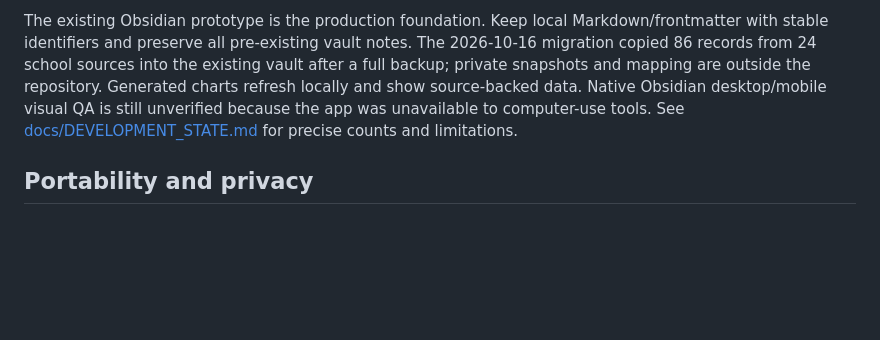
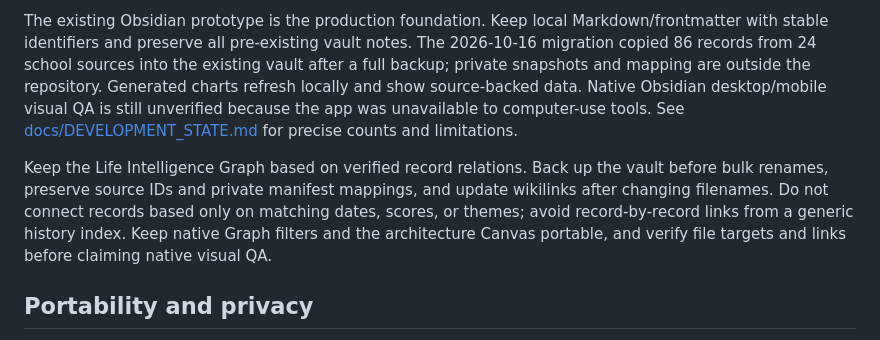
Before and after one commit to zhihao21/personal-ai-os-v4, a Markdown page: AGENTS.md, the part around the change. GitHub-like rendering; blank space fills up the shorter version.

```diff
--- a/AGENTS.md
+++ b/AGENTS.md
@@ -20,6 +20,8 @@ Use Obsidian for life work. Calendar, Gmail, Drive, GitHub, Codex, and Gemini in
 
 The existing Obsidian prototype is the production foundation. Keep local Markdown/frontmatter with stable identifiers and preserve all pre-existing vault notes. The 2026-10-16 migration copied 86 records from 24 school sources into the existing vault after a full backup; private snapshots and mapping are outside the repository. Generated charts refresh locally and show source-backed data. Native Obsidian desktop/mobile visual QA is still unverified because the app was unavailable to computer-use tools. See [docs/DEVELOPMENT_STATE.md](docs/DEVELOPMENT_STATE.md) for precise counts and limitations.
 
+Keep the Life Intelligence Graph based on verified record relations. Back up the vault before bulk renames, preserve source IDs and private manifest mappings, and update wikilinks after changing filenames. Do not connect records based only on matching dates, scores, or themes; avoid record-by-record links from a generic history index. Keep native Graph filters and the architecture Canvas portable, and verify file targets and links before claiming native visual QA.
+
 ## Portability and privacy
 
 Obsidian Markdown and relative links are the portable primary format. Never hardcode account-specific tokens or Notion page/database/data-source/workspace IDs in application logic. Keep source mappings and credentials in private external configuration. Preserve all experimental-period records, stable identifiers, source timestamps, original metadata, relations, and attachments wherever available. Document unavailable metadata and Notion API/export limits; keep backups and restoration evidence. Never commit personal records, private mappings, vault contents, exports, tokens, or credentials.
```
Also changed, not shown: docs/DEVELOPMENT_STATE.md (+12 -2 lines).
